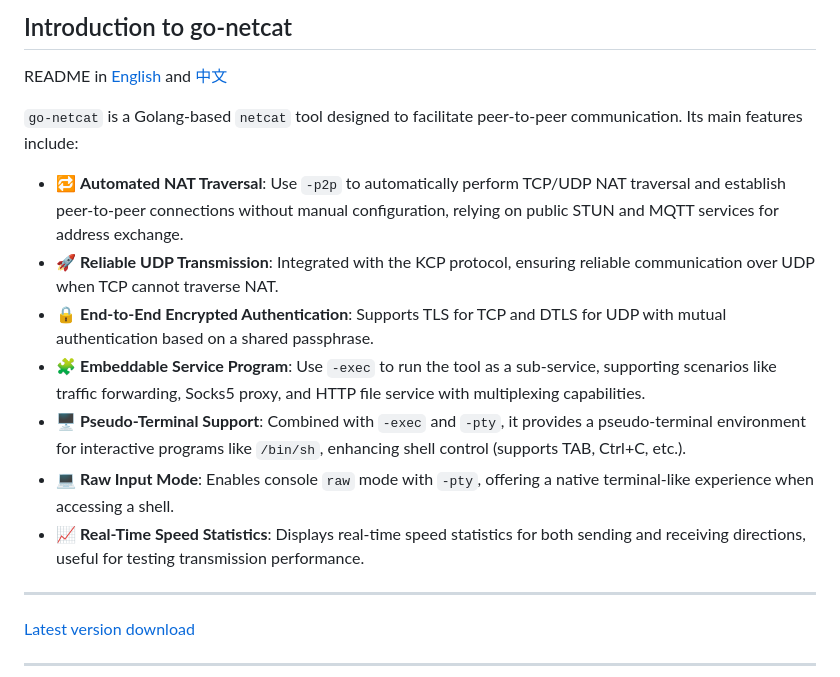
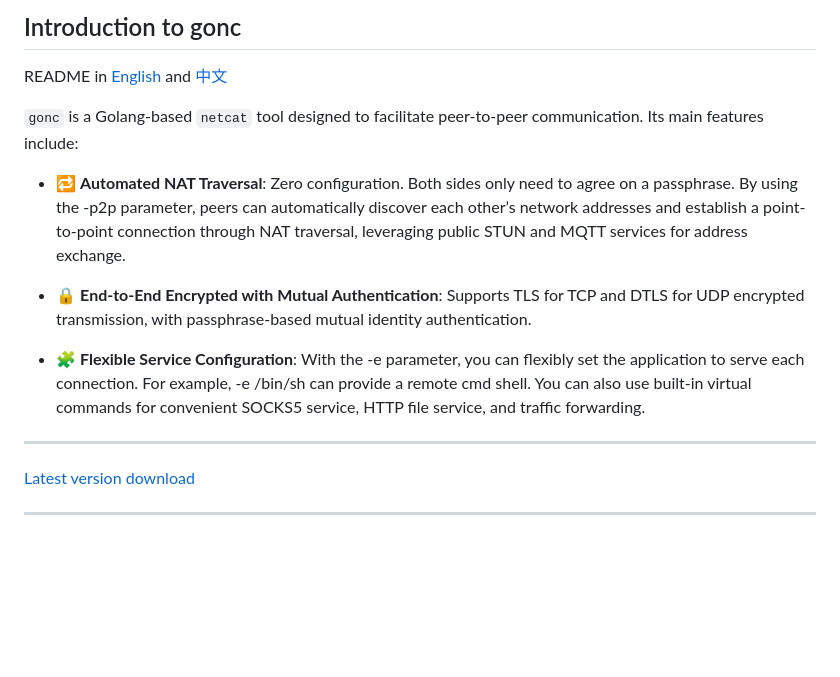
Before and after one commit to threatexpert/goncpage, a Markdown page: README_en.md, the part around the change. GitHub-like rendering; blank space fills up the shorter version.

```diff
--- a/README_en.md
+++ b/README_en.md
@@ -1,16 +1,14 @@
-## Introduction to go-netcat
+## Introduction to gonc
 
 README in [English](./README_en.md) and [中文](./README.md)
 
-`go-netcat` is a Golang-based `netcat` tool designed to facilitate peer-to-peer communication. Its main features include:
+`gonc` is a Golang-based `netcat` tool designed to facilitate peer-to-peer communication. Its main features include:
 
-- 🔁 **Automated NAT Traversal**: Use `-p2p` to automatically perform TCP/UDP NAT traversal and establish peer-to-peer connections without manual configuration, relying on public STUN and MQTT services for address exchange.
-- 🚀 **Reliable UDP Transmission**: Integrated with the KCP protocol, ensuring reliable communication over UDP when TCP cannot traverse NAT.
-- 🔒 **End-to-End Encrypted Authentication**: Supports TLS for TCP and DTLS for UDP with mutual authentication based on a shared passphrase.
-- 🧩 **Embeddable Service Program**: Use `-exec` to run the tool as a sub-service, supporting scenarios like traffic forwarding, Socks5 proxy, and HTTP file service with multiplexing capabilities.
-- 🖥️ **Pseudo-Terminal Support**: Combined with `-exec` and `-pty`, it provides a pseudo-terminal environment for interactive programs like `/bin/sh`, enhancing shell control (supports TAB, Ctrl+C, etc.).
-- 💻 **Raw Input Mode**: Enables console `raw` mode with `-pty`, offering a native terminal-like experience when accessing a shell.
-- 📈 **Real-Time Speed Statistics**: Displays real-time speed statistics for both sending and receiving directions, useful for testing transmission performance.
+- 🔁 **Automated NAT Traversal**: Zero configuration. Both sides only need to agree on a passphrase. By using the -p2p parameter, peers can automatically discover each other’s network addresses and establish a point-to-point connection through NAT traversal, leveraging public STUN and MQTT services for address exchange.
+
+- 🔒 **End-to-End Encrypted with Mutual Authentication**: Supports TLS for TCP and DTLS for UDP encrypted transmission, with passphrase-based mutual identity authentication.
+
+- 🧩 **Flexible Service Configuration**: With the -e parameter, you can flexibly set the application to serve each connection. For example, -e /bin/sh can provide a remote cmd shell. You can also use built-in virtual commands for convenient SOCKS5 service, HTTP file service, and traffic forwarding.
 
 ---
 
```
